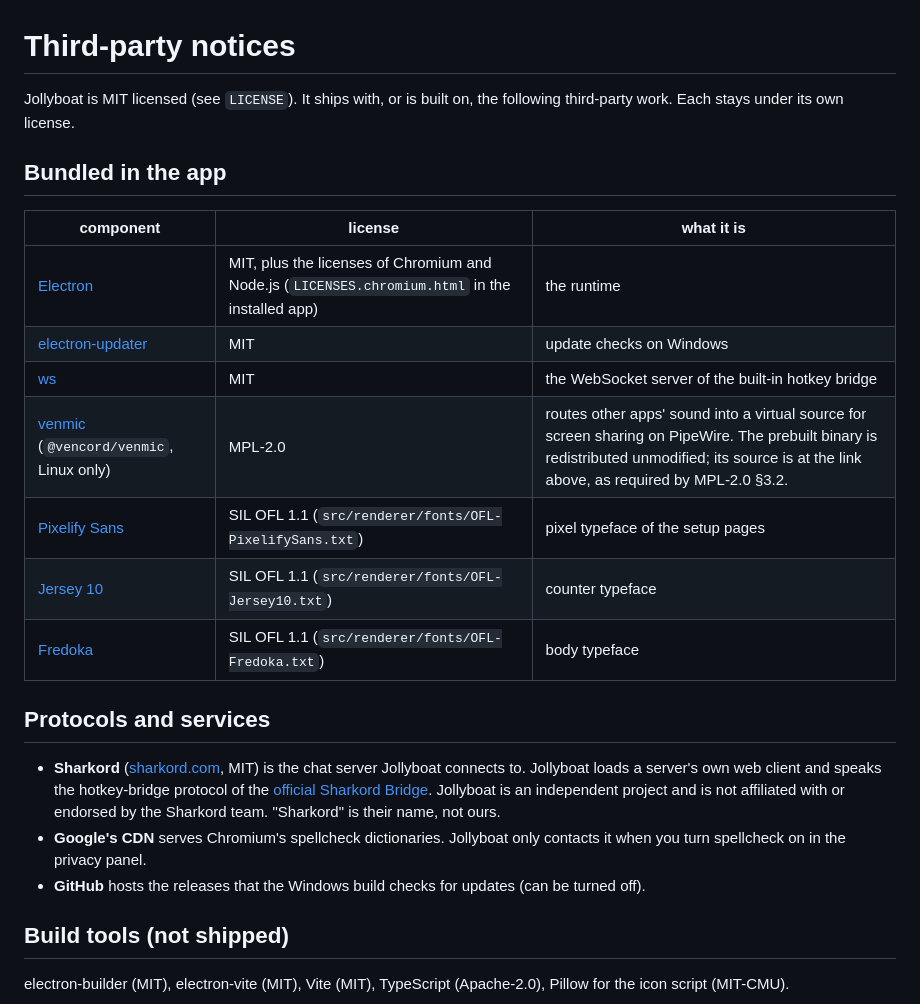
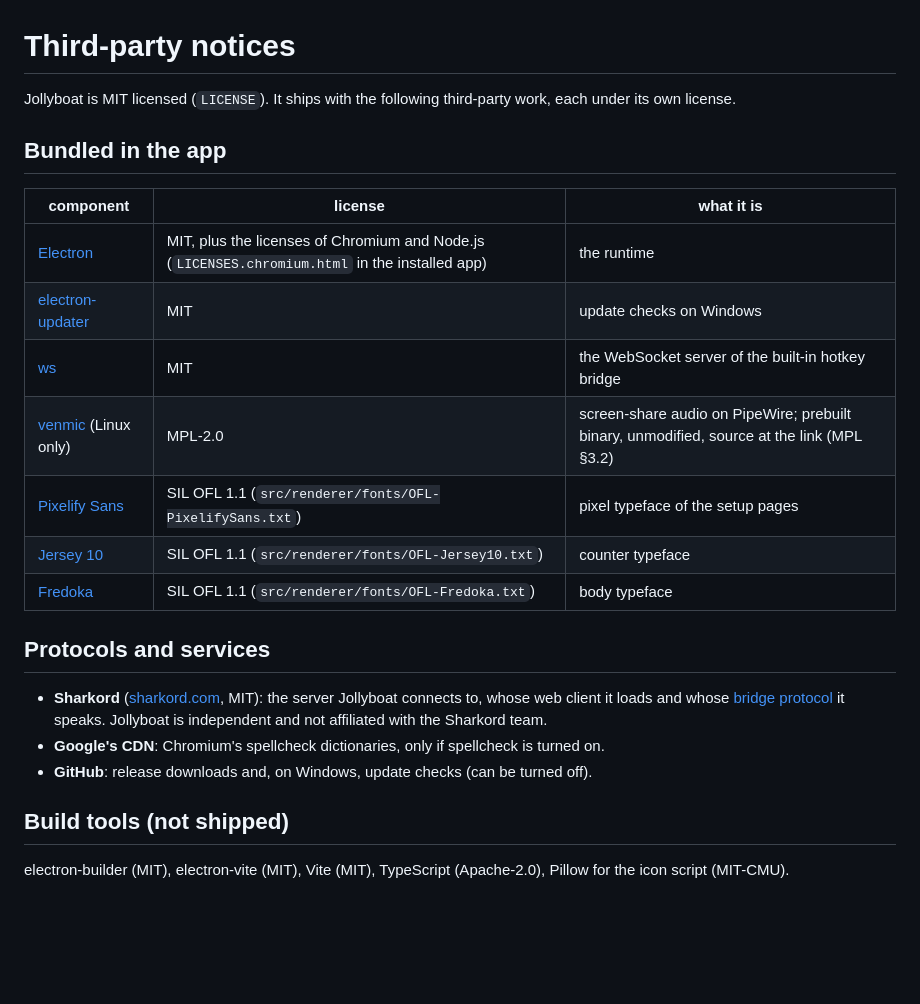
Before and after one commit to innovativefluid/jollyboat, a Markdown page: THIRD_PARTY_NOTICES.md, the part around the change. GitHub-like rendering; blank space fills up the shorter version.

```diff
--- a/THIRD_PARTY_NOTICES.md
+++ b/THIRD_PARTY_NOTICES.md
@@ -1,7 +1,6 @@
 # Third-party notices
 
-Jollyboat is MIT licensed (see `LICENSE`). It ships with, or is built on, the following
-third-party work. Each stays under its own license.
+Jollyboat is MIT licensed (`LICENSE`). It ships with the following third-party work, each under its own license.
 
 ## Bundled in the app
 
@@ -10,20 +9,16 @@ third-party work. Each stays under its own license.
 | [Electron](https://github.com/electron/electron) | MIT, plus the licenses of Chromium and Node.js (`LICENSES.chromium.html` in the installed app) | the runtime |
 | [electron-updater](https://github.com/electron-userland/electron-builder) | MIT | update checks on Windows |
 | [ws](https://github.com/websockets/ws) | MIT | the WebSocket server of the built-in hotkey bridge |
-| [venmic](https://github.com/Vencord/venmic) (`@vencord/venmic`, Linux only) | MPL-2.0 | routes other apps' sound into a virtual source for screen sharing on PipeWire. The prebuilt binary is redistributed unmodified; its source is at the link above, as required by MPL-2.0 §3.2. |
+| [venmic](https://github.com/Vencord/venmic) (Linux only) | MPL-2.0 | screen-share audio on PipeWire; prebuilt binary, unmodified, source at the link (MPL §3.2) |
 | [Pixelify Sans](https://github.com/eifetx/Pixelify-Sans) | SIL OFL 1.1 (`src/renderer/fonts/OFL-PixelifySans.txt`) | pixel typeface of the setup pages |
 | [Jersey 10](https://github.com/scfried/soft-type-jersey) | SIL OFL 1.1 (`src/renderer/fonts/OFL-Jersey10.txt`) | counter typeface |
 | [Fredoka](https://github.com/hafontia-zz/Fredoka) | SIL OFL 1.1 (`src/renderer/fonts/OFL-Fredoka.txt`) | body typeface |
 
 ## Protocols and services
 
-- **Sharkord** ([sharkord.com](https://sharkord.com), MIT) is the chat server Jollyboat connects to. Jollyboat loads a
-  server's own web client and speaks the hotkey-bridge protocol of the
-  [official Sharkord Bridge](https://github.com/Sharkord/bridge). Jollyboat is an independent project and is not
-  affiliated with or endorsed by the Sharkord team. "Sharkord" is their name, not ours.
-- **Google's CDN** serves Chromium's spellcheck dictionaries. Jollyboat only contacts it when you turn spellcheck
-  on in the privacy panel.
-- **GitHub** hosts the releases that the Windows build checks for updates (can be turned off).
+- **Sharkord** ([sharkord.com](https://sharkord.com), MIT): the server Jollyboat connects to, whose web client it loads and whose [bridge protocol](https://github.com/Sharkord/bridge) it speaks. Jollyboat is independent and not affiliated with the Sharkord team.
+- **Google's CDN**: Chromium's spellcheck dictionaries, only if spellcheck is turned on.
+- **GitHub**: release downloads and, on Windows, update checks (can be turned off).
 
 ## Build tools (not shipped)
 
```
Also changed, not shown: README.md (+17 -54 lines), docs/launcher.png, 6 other files.
